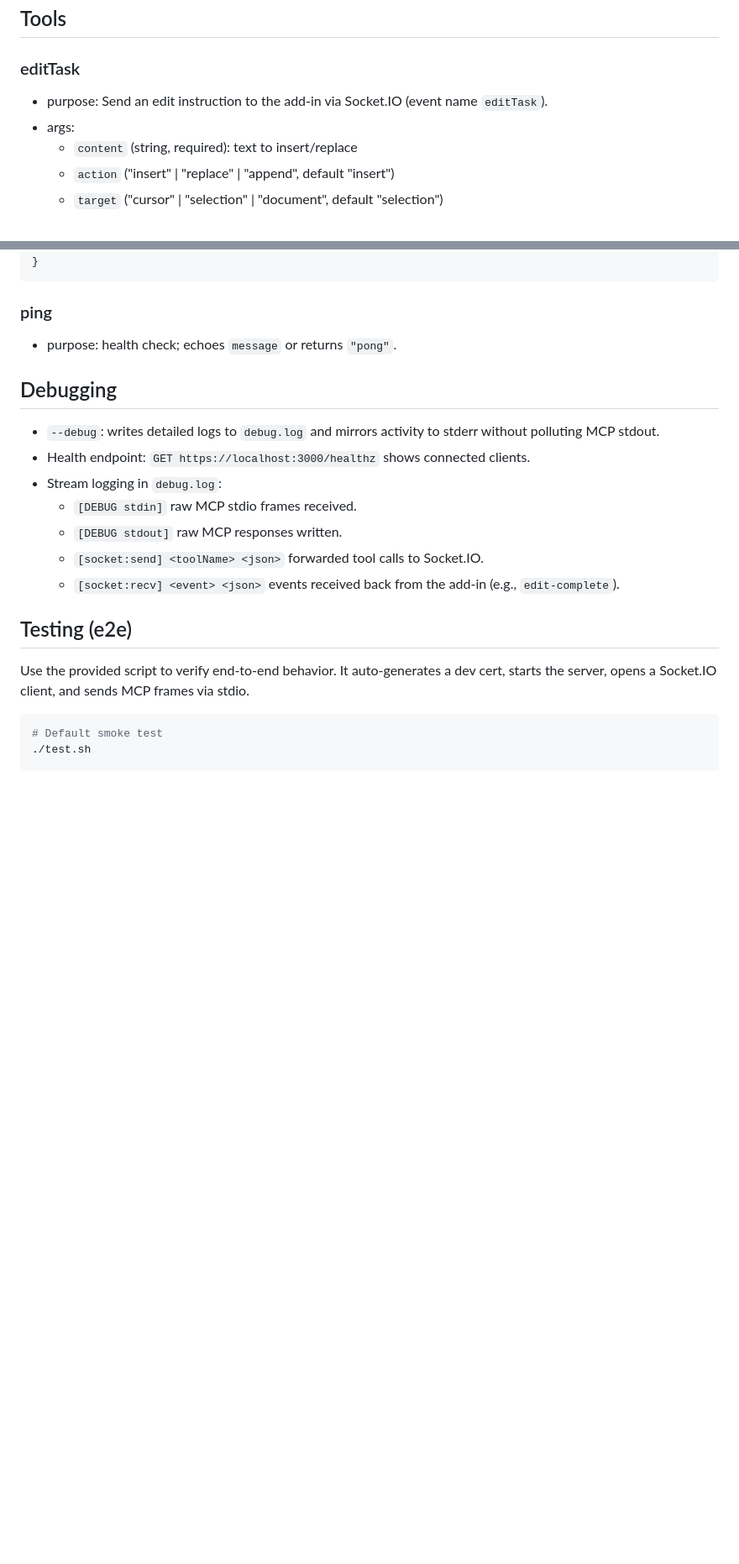
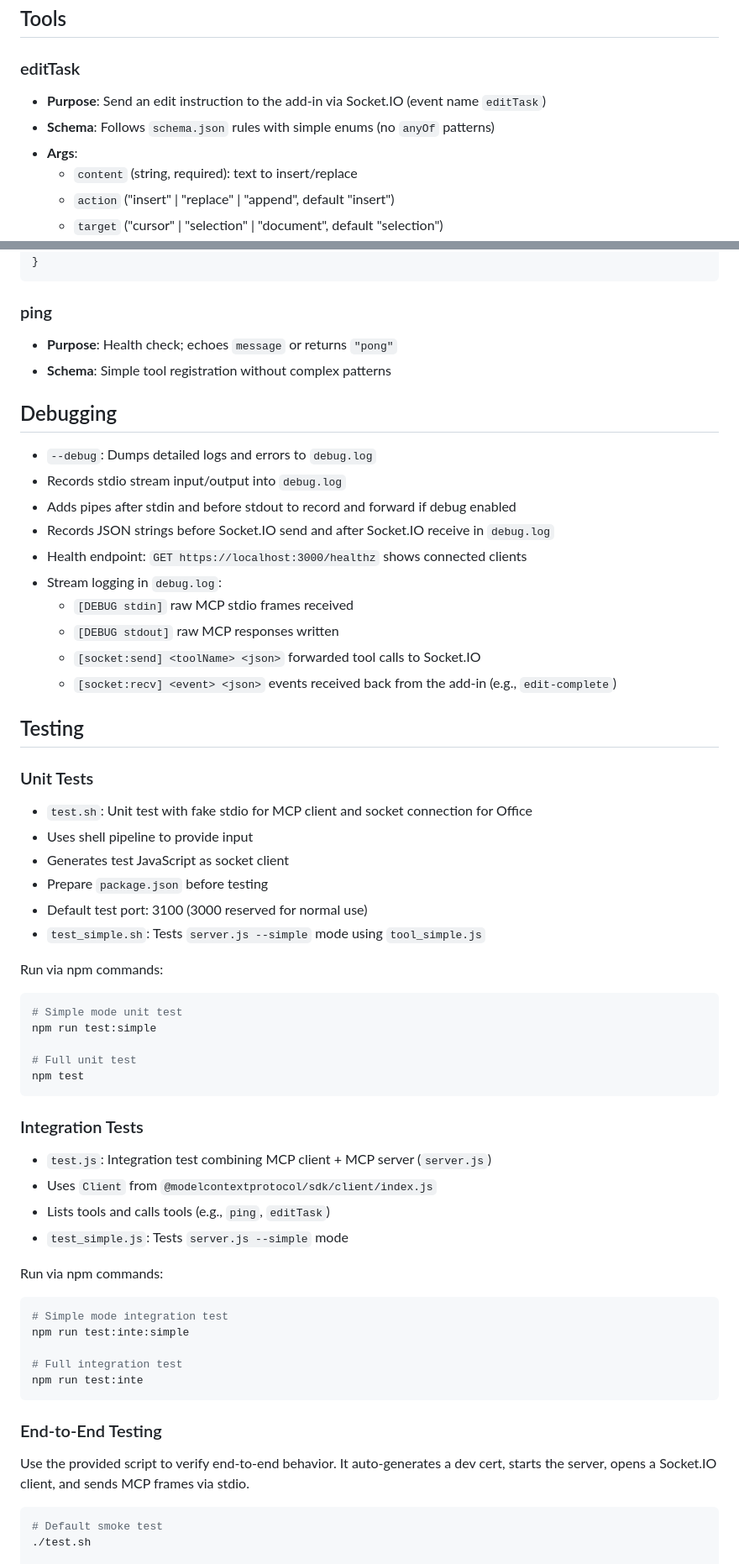
Before and after one commit to WangChengYeh/mcp_word, a Markdown page: README.md, 2 parts joined by grey strips. Shown at 84% size. Rendered like a GitHub page; blank space fills up the shorter version.

Commit message:
refined README.md

````diff
--- a/README.md
+++ b/README.md
@@ -123,8 +132,9 @@ Two ways to connect Word to the server:
 ## Tools
 
 ### editTask
-- purpose: Send an edit instruction to the add-in via Socket.IO (event name `editTask`).
-- args:
+- **Purpose**: Send an edit instruction to the add-in via Socket.IO (event name `editTask`)
+- **Schema**: Follows `schema.json` rules with simple enums (no `anyOf` patterns)
+- **Args**:
   - `content` (string, required): text to insert/replace
   - `action` ("insert" | "replace" | "append", default "insert")
   - `target` ("cursor" | "selection" | "document", default "selection")
@@ -149,20 +159,57 @@ JSON-RPC example (MCP stdio frame):
 ```
 
 ### ping
-- purpose: health check; echoes `message` or returns `"pong"`.
+- **Purpose**: Health check; echoes `message` or returns `"pong"`
+- **Schema**: Simple tool registration without complex patterns
 
 ## Debugging
 
-- `--debug`: writes detailed logs to `debug.log` and mirrors activity to stderr without polluting MCP stdout.
-- Health endpoint: `GET https://localhost:3000/healthz` shows connected clients.
+- `--debug`: Dumps detailed logs and errors to `debug.log`
+- Records stdio stream input/output into `debug.log`
+- Adds pipes after stdin and before stdout to record and forward if debug enabled
+- Records JSON strings before Socket.IO send and after Socket.IO receive in `debug.log`
+- Health endpoint: `GET https://localhost:3000/healthz` shows connected clients
 - Stream logging in `debug.log`:
-  - `[DEBUG stdin]` raw MCP stdio frames received.
-  - `[DEBUG stdout]` raw MCP responses written.
-  - `[socket:send] <toolName> <json>` forwarded tool calls to Socket.IO.
-  - `[socket:recv] <event> <json>` events received back from the add-in (e.g., `edit-complete`).
+  - `[DEBUG stdin]` raw MCP stdio frames received
+  - `[DEBUG stdout]` raw MCP responses written
+  - `[socket:send] <toolName> <json>` forwarded tool calls to Socket.IO
+  - `[socket:recv] <event> <json>` events received back from the add-in (e.g., `edit-complete`)
 
-## Testing (e2e)
+## Testing
 
+### Unit Tests
+- `test.sh`: Unit test with fake stdio for MCP client and socket connection for Office
+- Uses shell pipeline to provide input
+- Generates test JavaScript as socket client
+- Prepare `package.json` before testing
+- Default test port: 3100 (3000 reserved for normal use)
+- `test_simple.sh`: Tests `server.js --simple` mode using `tool_simple.js`
+
+Run via npm commands:
+```bash
+# Simple mode unit test
+npm run test:simple
+
+# Full unit test
+npm test
+```
+
+### Integration Tests
+- `test.js`: Integration test combining MCP client + MCP server (`server.js`)
+- Uses `Client` from `@modelcontextprotocol/sdk/client/index.js`
+- Lists tools and calls tools (e.g., `ping`, `editTask`)
+- `test_simple.js`: Tests `server.js --simple` mode
+
+Run via npm commands:
+```bash
+# Simple mode integration test
+npm run test:inte:simple
+
+# Full integration test
+npm run test:inte
+```
+
+### End-to-End Testing
 Use the provided script to verify end‑to‑end behavior. It auto-generates a dev cert, starts the server, opens a Socket.IO client, and sends MCP frames via stdio.
 
 ```bash
````
Also changed, not shown: other parts of README.md (+15 -6 lines), SPEC.md (+3 -3 lines).
